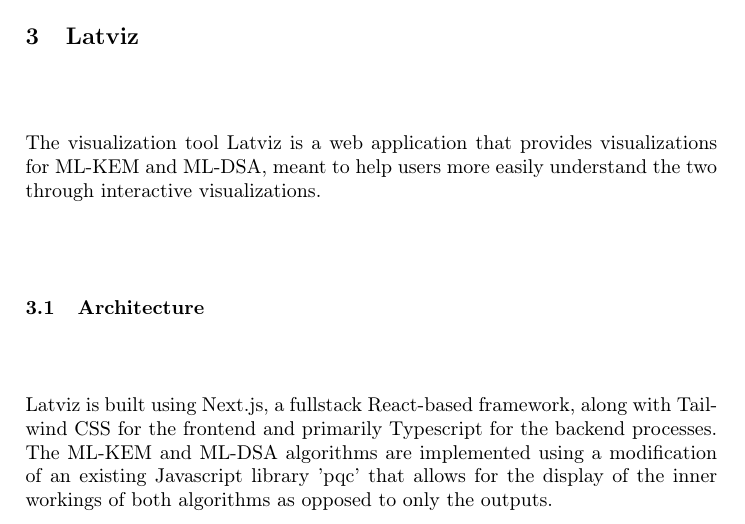
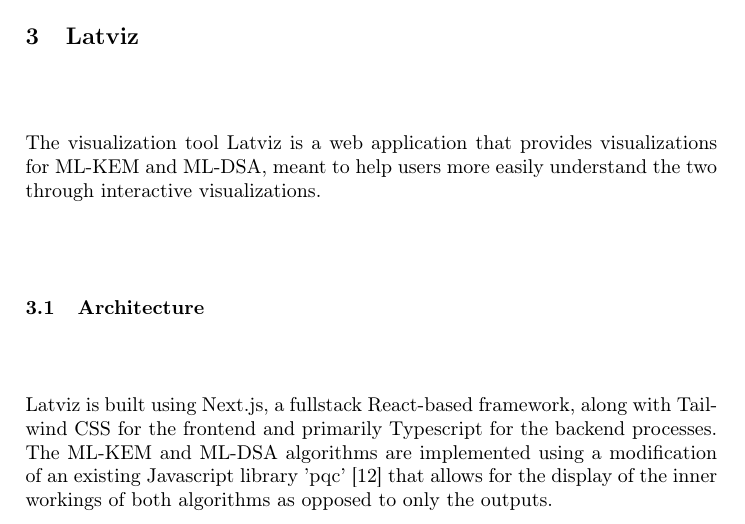
Before and after one commit to micma69/latviz, a LaTeX thesis (paper.tex): part of page 15 of 29 before the commit and part of page 15 of 28 after it, cut so that both start at the same text. Compiled offline with pdfLaTeX.

Commit message:
fix accidental deletion + add citation

```diff
--- a/paper.tex
+++ b/paper.tex
@@ -457,7 +457,7 @@
 The visualization tool Latviz is a web application that provides visualizations for ML-KEM and ML-DSA, meant to help users more easily understand the two through interactive visualizations.
 
 \subsection{Architecture}
-Latviz is built using Next.js, a fullstack React-based framework, along with Tailwind CSS for the frontend and primarily Typescript for the backend processes. The ML-KEM and ML-DSA algorithms are implemented using a modification of an existing Javascript library 'pqc' that allows for the display of the inner workings of both algorithms as opposed to only the outputs.
+Latviz is built using Next.js, a fullstack React-based framework, along with Tailwind CSS for the frontend and primarily Typescript for the backend processes. The ML-KEM and ML-DSA algorithms are implemented using a modification of an existing Javascript library 'pqc' \cite{kalava} that allows for the display of the inner workings of both algorithms as opposed to only the outputs.
 
 \begin{figure}[H]
 \centering
```
Also changed, not shown: images/keygen_internal_viz.pdf (added), images/step_9.pdf (added), paper.pdf, 4 other files.
